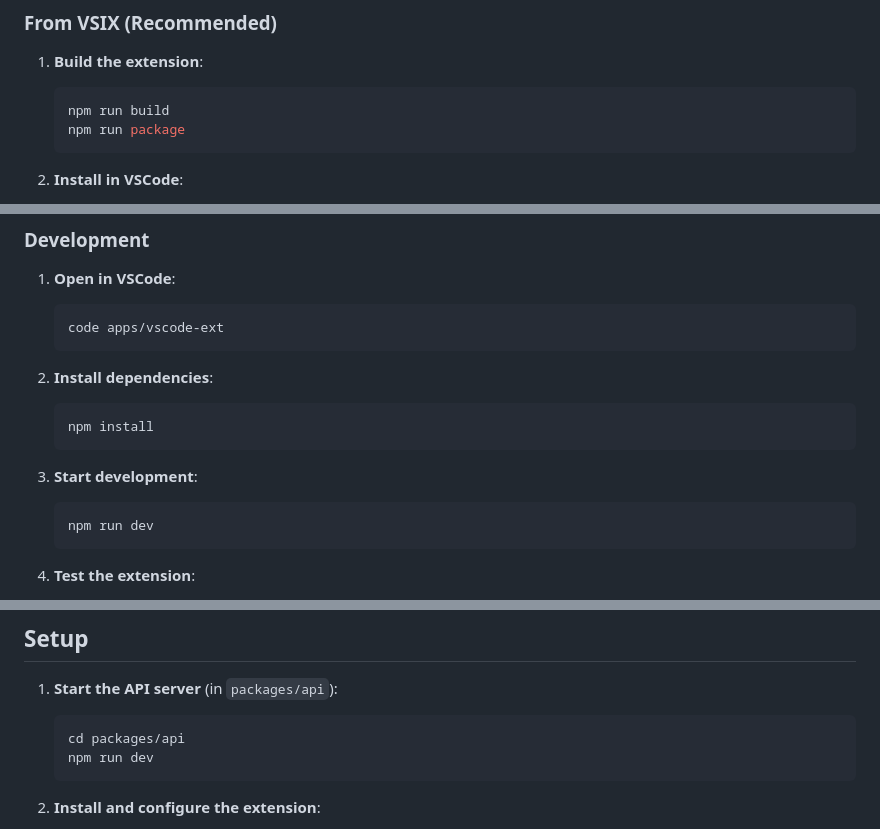
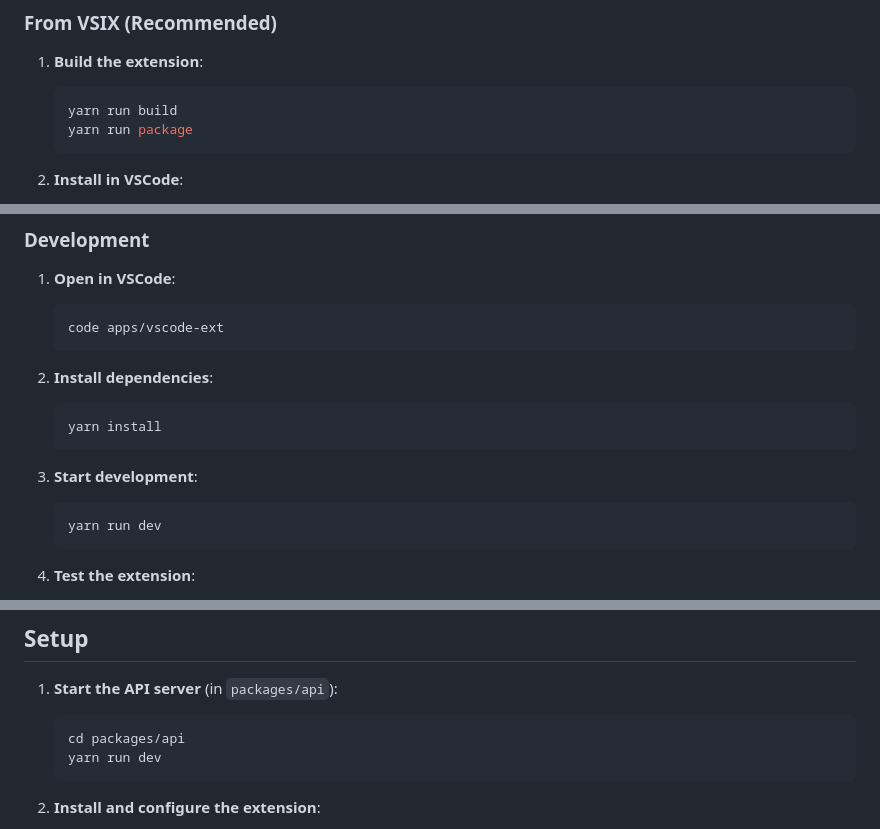
Before and after one commit to BRAVO68WEB/is-he-online, a Markdown page: apps/vscode-ext/README.md, 3 parts joined by grey strips. Rendered like a GitHub page.

Commit message:
chore: docs changes

````diff
--- a/apps/vscode-ext/README.md
+++ b/apps/vscode-ext/README.md
@@ -16,8 +16,8 @@ VSCode extension that monitors your coding presence and broadcasts it to the Is
 ### From VSIX (Recommended)
 1. **Build the extension**:
    ```bash
-   npm run build
-   npm run package
+   yarn run build
+   yarn run package
    ```
 
 2. **Install in VSCode**:
@@ -34,12 +34,12 @@ VSCode extension that monitors your coding presence and broadcasts it to the Is
 
 2. **Install dependencies**:
    ```bash
-   npm install
+   yarn install
    ```
 
 3. **Start development**:
    ```bash
-   npm run dev
+   yarn run dev
    ```
 
 4. **Test the extension**:
@@ -71,7 +71,7 @@ The extension provides several configuration options:
 1. **Start the API server** (in `packages/api`):
    ```bash
    cd packages/api
-   npm run dev
+   yarn run dev
    ```
 
 2. **Install and configure the extension**:
````
